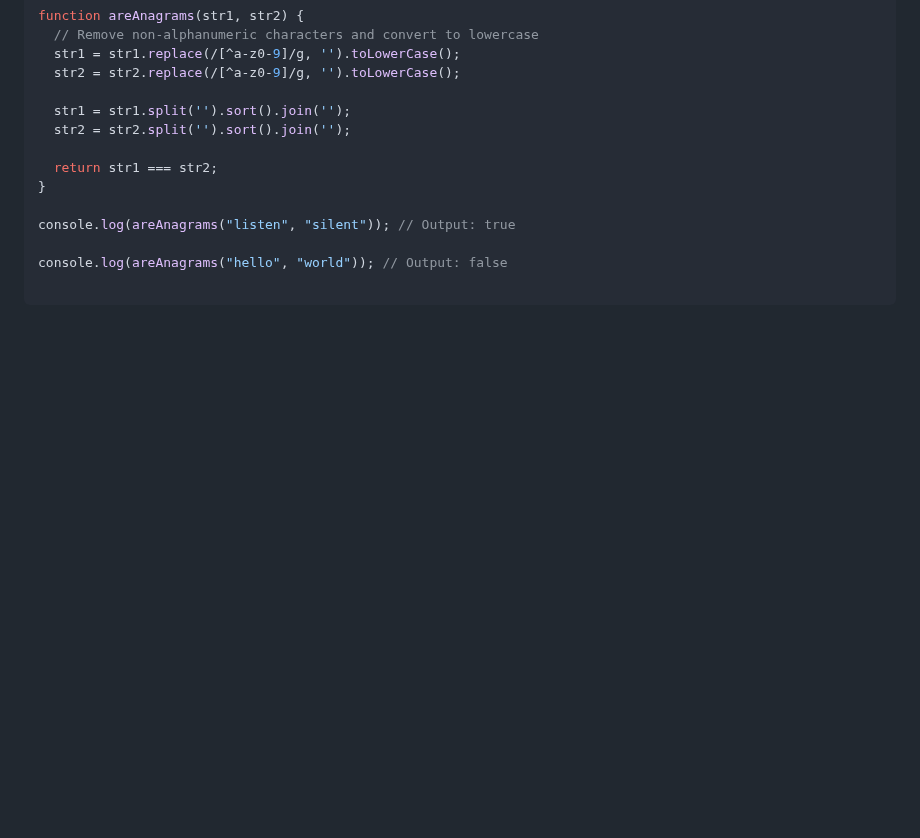
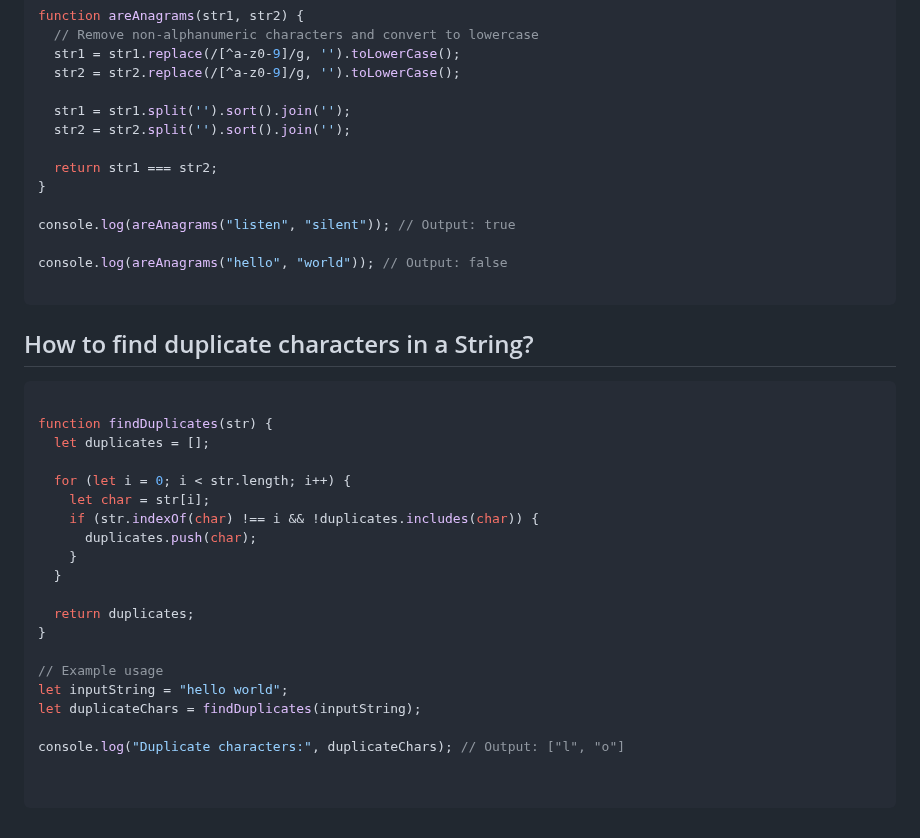
Before and after one commit to sonukumarraj007/java-script, a Markdown page: README.md, the part around the change. Drawn GitHub-style; blank space fills up the shorter version.

````diff
--- a/README.md
+++ b/README.md
@@ -1408,3 +1408,29 @@ console.log(areAnagrams("listen", "silent")); // Output: true
 console.log(areAnagrams("hello", "world")); // Output: false
 
 ```
+
+## How to find duplicate characters in a String?
+
+```ts
+
+function findDuplicates(str) {
+  let duplicates = [];
+
+  for (let i = 0; i < str.length; i++) {
+    let char = str[i];
+    if (str.indexOf(char) !== i && !duplicates.includes(char)) {
+      duplicates.push(char);
+    }
+  }
+
+  return duplicates;
+}
+
+// Example usage
+let inputString = "hello world";
+let duplicateChars = findDuplicates(inputString);
+
+console.log("Duplicate characters:", duplicateChars); // Output: ["l", "o"]
+
+
+```
````
